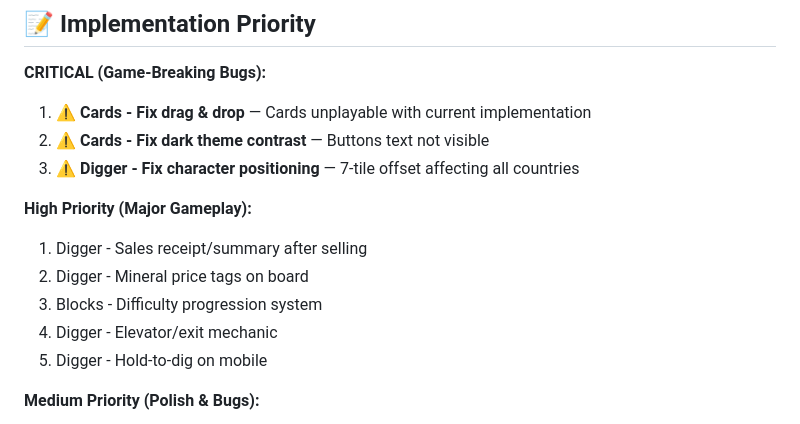
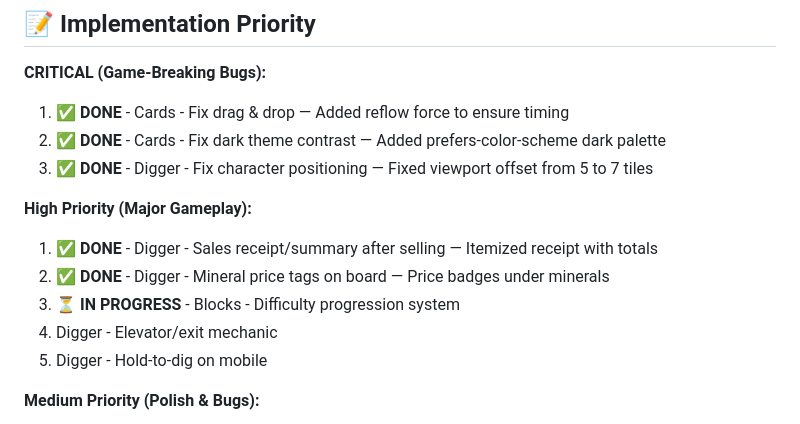
Before and after one commit to nobody174/Small-collection-of-browser-games, a Markdown page: GAME_IMPROVEMENTS.md, the part around the change. GitHub-like rendering.

Commit message:
docs: update improvements tracker - mark CRITICAL bugs as completed

```diff
--- a/GAME_IMPROVEMENTS.md
+++ b/GAME_IMPROVEMENTS.md
@@ -133,14 +133,14 @@
 ## 📝 Implementation Priority
 
 **CRITICAL (Game-Breaking Bugs):**
-1. ⚠️ **Cards - Fix drag & drop** — Cards unplayable with current implementation
-2. ⚠️ **Cards - Fix dark theme contrast** — Buttons text not visible
-3. ⚠️ **Digger - Fix character positioning** — 7-tile offset affecting all countries
+1. ✅ **DONE** - Cards - Fix drag & drop — Added reflow force to ensure timing
+2. ✅ **DONE** - Cards - Fix dark theme contrast — Added prefers-color-scheme dark palette
+3. ✅ **DONE** - Digger - Fix character positioning — Fixed viewport offset from 5 to 7 tiles
 
 **High Priority (Major Gameplay):**
-1. Digger - Sales receipt/summary after selling
-2. Digger - Mineral price tags on board
-3. Blocks - Difficulty progression system
+1. ✅ **DONE** - Digger - Sales receipt/summary after selling — Itemized receipt with totals
+2. ✅ **DONE** - Digger - Mineral price tags on board — Price badges under minerals
+3. ⏳ **IN PROGRESS** - Blocks - Difficulty progression system
 4. Digger - Elevator/exit mechanic
 5. Digger - Hold-to-dig on mobile
 
```
